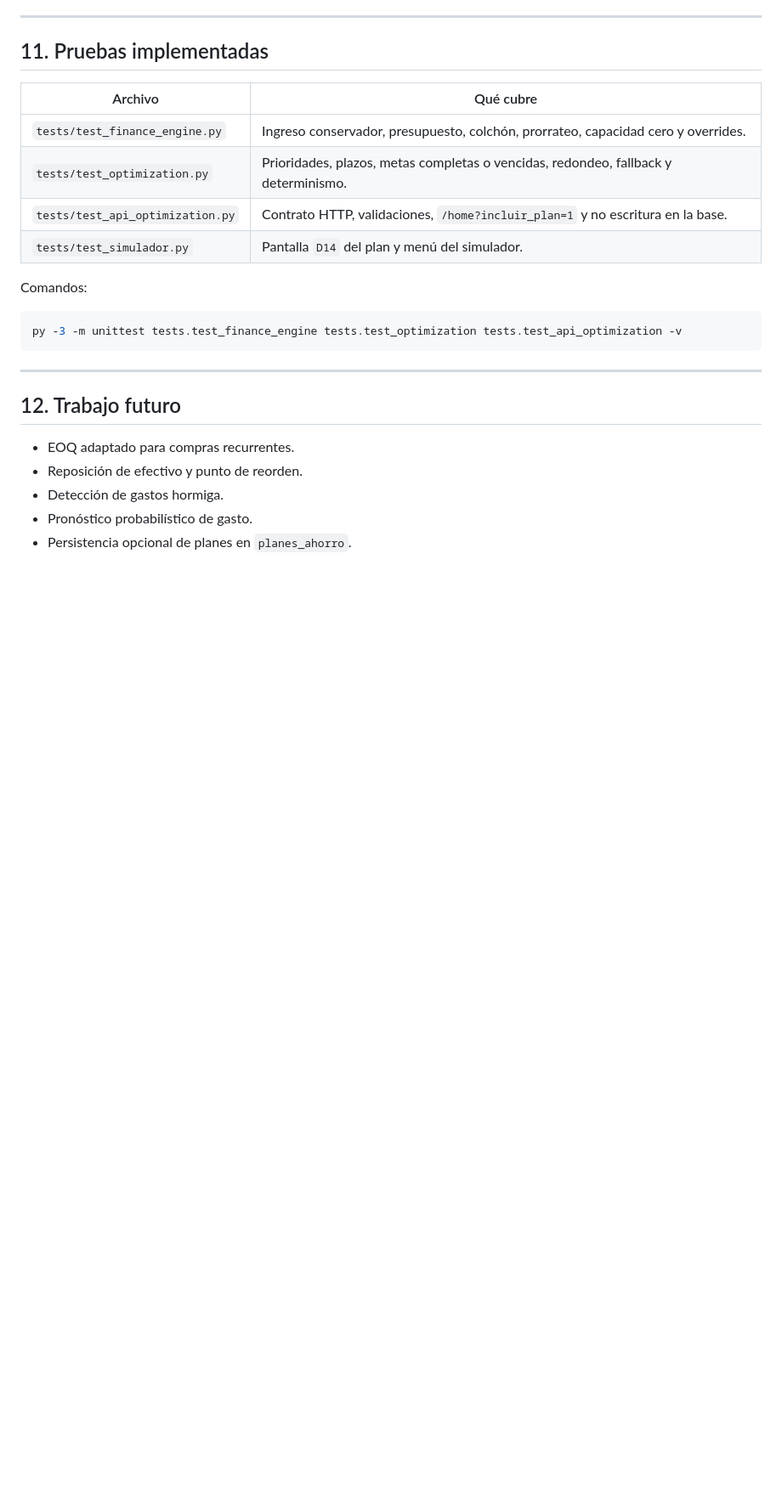
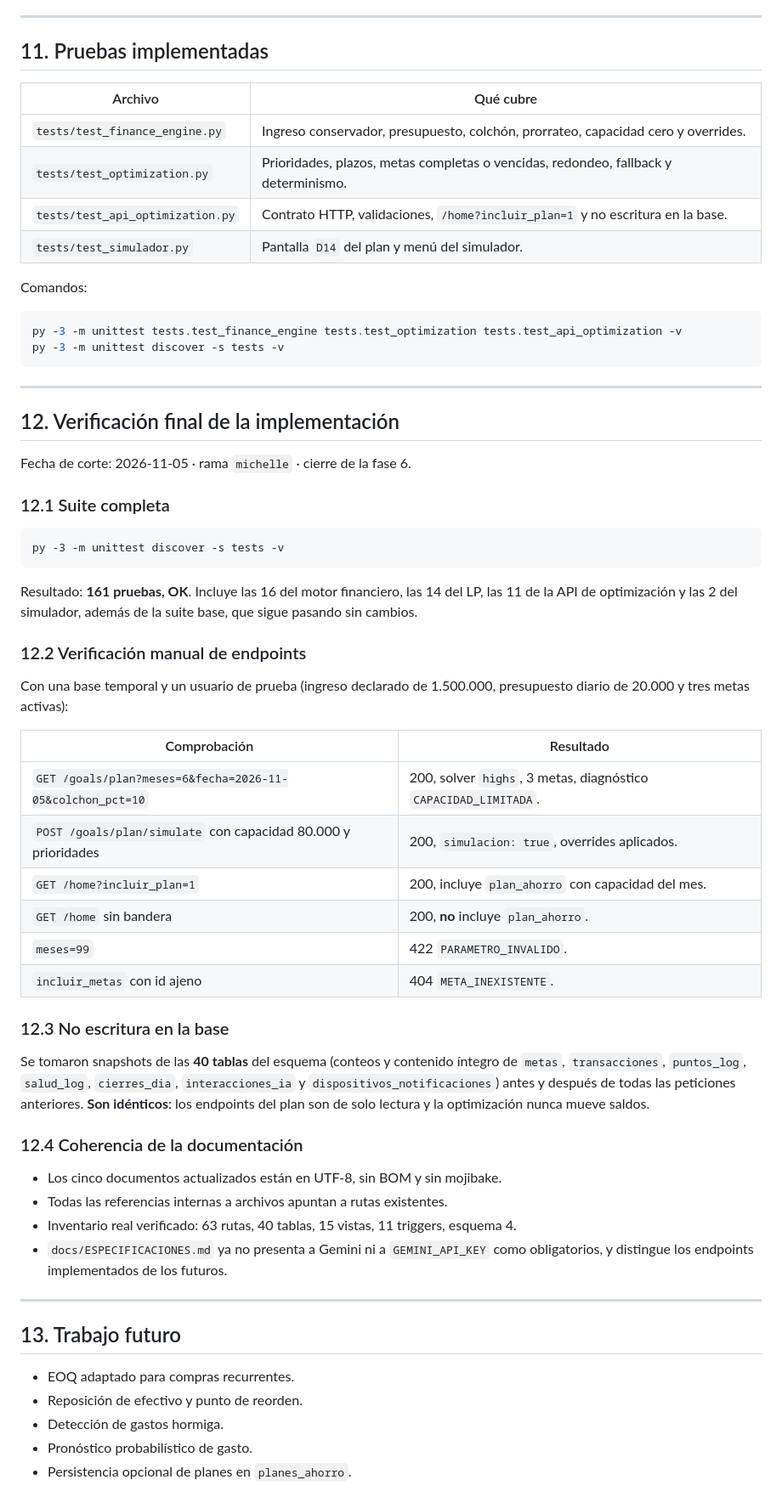
Before and after one commit to icromeroa/finagotchi, a Markdown page: docs/OPTIMIZACION_IO.md, the part around one of its changes. Shown at 85% size. Drawn GitHub-style; blank space fills up the shorter version.

Commit message:
Fase 6: verifica suite completa, endpoints y no escritura en la base

````diff
--- a/docs/OPTIMIZACION_IO.md
+++ b/docs/OPTIMIZACION_IO.md
@@ -568,11 +568,59 @@ Comandos:
 
 ```powershell
 py -3 -m unittest tests.test_finance_engine tests.test_optimization tests.test_api_optimization -v
+py -3 -m unittest discover -s tests -v
 ```
 
 ---
 
-## 12. Trabajo futuro
+## 12. Verificación final de la implementación
+
+Fecha de corte: 2026-11-05 · rama `michelle` · cierre de la fase 6.
+
+### 12.1 Suite completa
+
+```
+py -3 -m unittest discover -s tests -v
+```
+
+Resultado: **161 pruebas, OK**. Incluye las 16 del motor financiero, las 14 del
+LP, las 11 de la API de optimización y las 2 del simulador, además de la suite
+base, que sigue pasando sin cambios.
+
+### 12.2 Verificación manual de endpoints
+
+Con una base temporal y un usuario de prueba (ingreso declarado de 1.500.000,
+presupuesto diario de 20.000 y tres metas activas):
+
+| Comprobación | Resultado |
+|---|---|
+| `GET /goals/plan?meses=6&fecha=2026-11-05&colchon_pct=10` | 200, solver `highs`, 3 metas, diagnóstico `CAPACIDAD_LIMITADA`. |
+| `POST /goals/plan/simulate` con capacidad 80.000 y prioridades | 200, `simulacion: true`, overrides aplicados. |
+| `GET /home?incluir_plan=1` | 200, incluye `plan_ahorro` con capacidad del mes. |
+| `GET /home` sin bandera | 200, **no** incluye `plan_ahorro`. |
+| `meses=99` | 422 `PARAMETRO_INVALIDO`. |
+| `incluir_metas` con id ajeno | 404 `META_INEXISTENTE`. |
+
+### 12.3 No escritura en la base
+
+Se tomaron snapshots de las **40 tablas** del esquema (conteos y contenido
+íntegro de `metas`, `transacciones`, `puntos_log`, `salud_log`, `cierres_dia`,
+`interacciones_ia` y `dispositivos_notificaciones`) antes y después de todas las
+peticiones anteriores. **Son idénticos**: los endpoints del plan son de solo
+lectura y la optimización nunca mueve saldos.
+
+### 12.4 Coherencia de la documentación
+
+- Los cinco documentos actualizados están en UTF-8, sin BOM y sin mojibake.
+- Todas las referencias internas a archivos apuntan a rutas existentes.
+- Inventario real verificado: 63 rutas, 40 tablas, 15 vistas, 11 triggers,
+  esquema 4.
+- `docs/ESPECIFICACIONES.md` ya no presenta a Gemini ni a `GEMINI_API_KEY` como
+  obligatorios, y distingue los endpoints implementados de los futuros.
+
+---
+
+## 13. Trabajo futuro
 
 - EOQ adaptado para compras recurrentes.
 - Reposición de efectivo y punto de reorden.
````
Also changed, not shown: other parts of docs/OPTIMIZACION_IO.md (+1 -1 lines).
